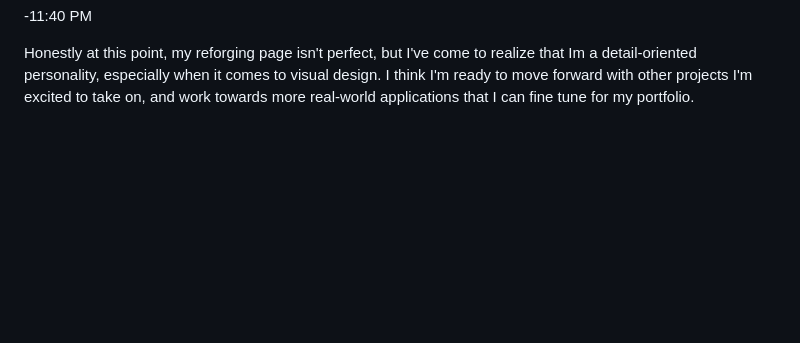
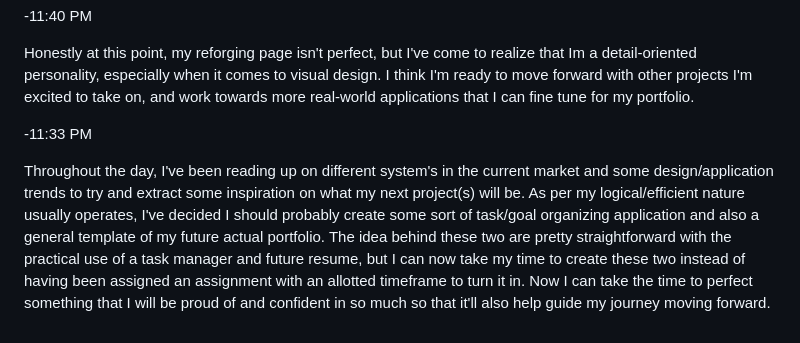
Before and after one commit to Sam-T-G/Reforge-Journey, a Markdown page: Reforge Journey Journal Entries.md, the part around the change. Drawn GitHub-style; blank space fills up the shorter version.

Commit message:
Journal entry for future projects.

```diff
--- a/Reforge Journey Journal Entries.md
+++ b/Reforge Journey Journal Entries.md
@@ -111,3 +111,7 @@ Today's struggle: I just spent about two hours of my time reading into the paral
 -11:40 PM
 
 Honestly at this point, my reforging page isn't perfect, but I've come to realize that Im a detail-oriented personality, especially when it comes to visual design. I think I'm ready to move forward with other projects I'm excited to take on, and work towards more real-world applications that I can fine tune for my portfolio.
+
+-11:33 PM
+
+Throughout the day, I've been reading up on different system's in the current market and some design/application trends to try and extract some inspiration on what my next project(s) will be. As per my logical/efficient nature usually operates, I've decided I should probably create some sort of task/goal organizing application and also a general template of my future actual portfolio. The idea behind these two are pretty straightforward with the practical use of a task manager and future resume, but I can now take my time to create these two instead of having been assigned an assignment with an allotted timeframe to turn it in. Now I can take the time to perfect something that I will be proud of and confident in so much so that it'll also help guide my journey moving forward.
```
